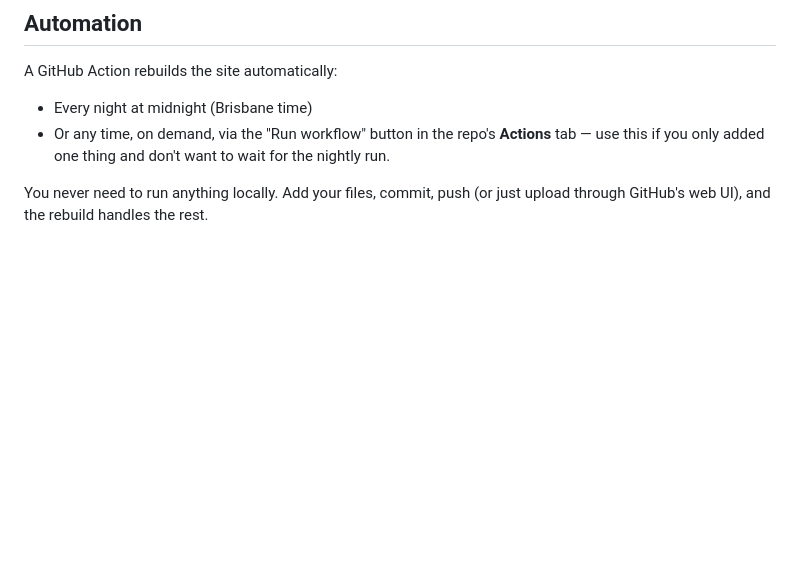
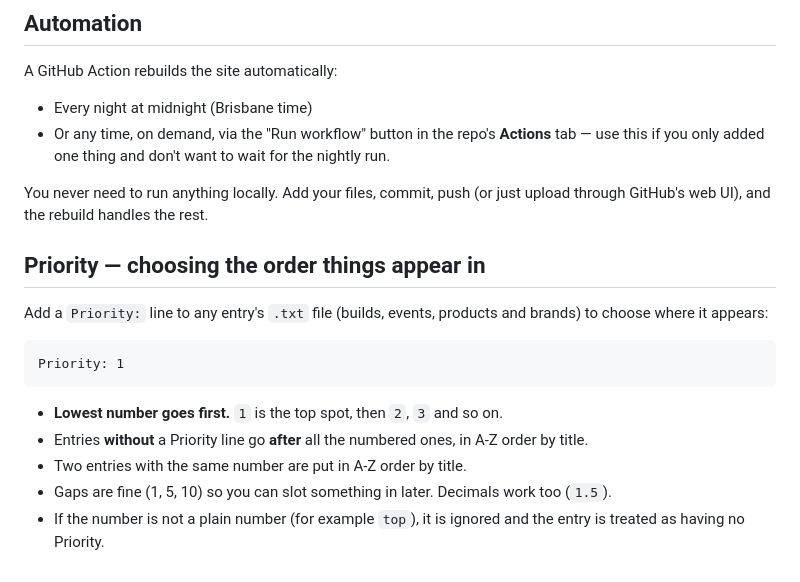
Before and after one commit to BitchinBlasters/WebSiteV3, a Markdown page: User Input/README.md, the part around the change. GitHub-like rendering; blank space fills up the shorter version.

Commit message:
Document Priority ordering (User Input README)
Co-Authored-By: Claude Sonnet 5.5 <noreply@anthropic.com>
Claude-Session: https://claude.ai/code/session_01NyMv3sESC6GkpAXdgduaky

````diff
--- a/User Input/README.md
+++ b/User Input/README.md
@@ -67,3 +67,17 @@ A GitHub Action rebuilds the site automatically:
 
 You never need to run anything locally. Add your files, commit, push (or
 just upload through GitHub's web UI), and the rebuild handles the rest.
+
+## Priority — choosing the order things appear in
+
+Add a `Priority:` line to any entry's `.txt` file (builds, events, products and brands) to choose where it appears:
+
+```
+Priority: 1
+```
+
+- **Lowest number goes first.** `1` is the top spot, then `2`, `3` and so on.
+- Entries **without** a Priority line go **after** all the numbered ones, in A-Z order by title.
+- Two entries with the same number are put in A-Z order by title.
+- Gaps are fine (1, 5, 10) so you can slot something in later. Decimals work too (`1.5`).
+- If the number is not a plain number (for example `top`), it is ignored and the entry is treated as having no Priority.
````
